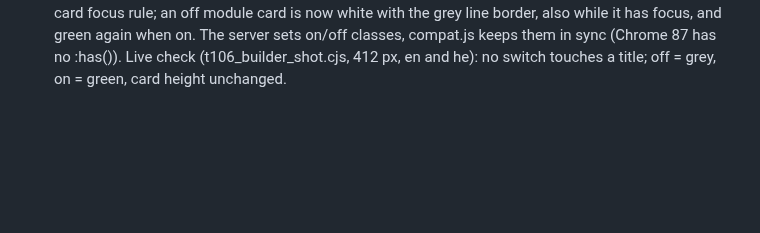
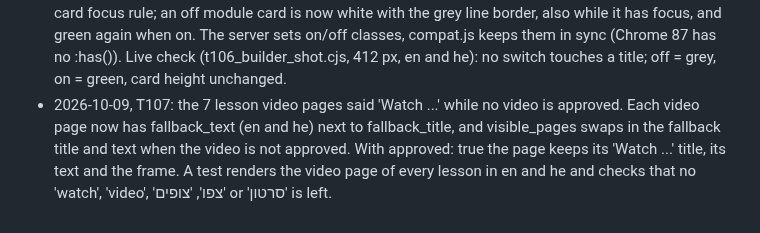
Before and after one commit to Sveder/trip-companion, a Markdown page: devpost/checklist.md, the part around the change. Drawn GitHub-style; blank space fills up the shorter version.

Commit message:
Checklist: T107 revision line

```diff
--- a/devpost/checklist.md
+++ b/devpost/checklist.md
@@ -226,3 +226,4 @@ Builder: Michael's factory (`tools/factory/`), one slice per developer run, prog
 - 2026-10-09, T102: Sentry got errors from hand-run 'manage.py shell' scripts as production issues. settings.py now skips sentry_sdk.init for manage.py shell, dbshell, test, makemigrations and showmigrations. gunicorn and cron commands (send_reminders) still report. Staff-only route /staff/sentry-check/ raises one test error (404 for everyone else). Live check: 'shell -c "raise RuntimeError(1)"' made no issue; the staff route made TRIP-COMPANION-8. Issues 1, 2, 4-8 resolved.
 - 2026-10-09, T105: on a phone the signed-in header wrapped to 2-3 lines (about 200 px) and the fixed 130 px Sveder badge covered titles, dots and toggles while the page scrolled. Under 600 px the header is now one line (59 px): the brand, then a Menu button that opens the links and the language link in a panel (under 400 px the button shows only its icon). Signed out, the header keeps the brand and the language link. Under 600 px a site rule (html .sv2) makes the badge position absolute and 80 px, so it scrolls away; the shared script is unchanged. Desktop and TV keep the old header and the fixed badge. Live check (t105_header_probe.cjs): home, course and lesson in en and he at 360, 412 and 1366 px: header 59 px, nothing under the badge after a scroll, no sideways scroll; tv_check.cjs all pass.
 - 2026-10-09, T106: in the course builder on a phone the switch space was a fixed right padding, so in Hebrew (switch on the left) long titles ran under the switch. The padding is now on the switch side in both directions (padding-inline-end). A card the family switches off kept a green border because of the card focus rule; an off module card is now white with the grey line border, also while it has focus, and green again when on. The server sets on/off classes, compat.js keeps them in sync (Chrome 87 has no :has()). Live check (t106_builder_shot.cjs, 412 px, en and he): no switch touches a title; off = grey, on = green, card height unchanged.
+- 2026-10-09, T107: the 7 lesson video pages said 'Watch ...' while no video is approved. Each video page now has fallback_text (en and he) next to fallback_title, and visible_pages swaps in the fallback title and text when the video is not approved. With approved: true the page keeps its 'Watch ...' title, its text and the frame. A test renders the video page of every lesson in en and he and checks that no 'watch', 'video', 'צפו', 'צופים' or 'סרטון' is left.
```
